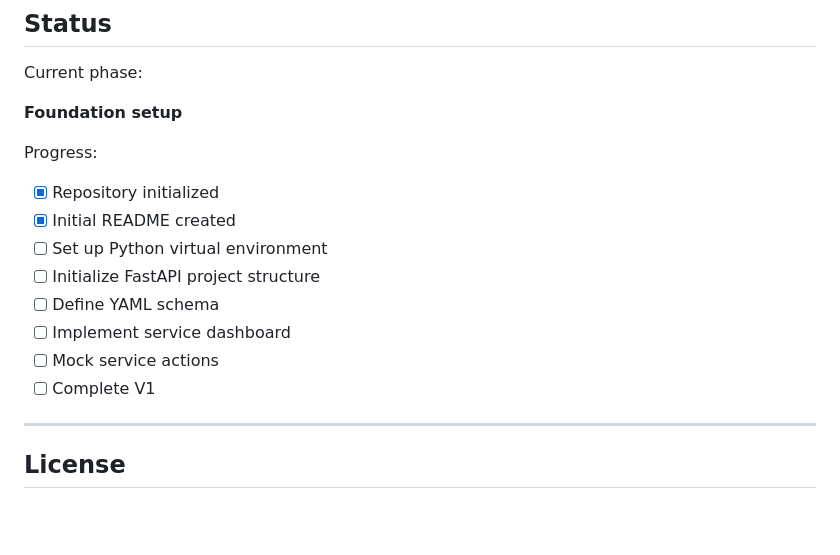
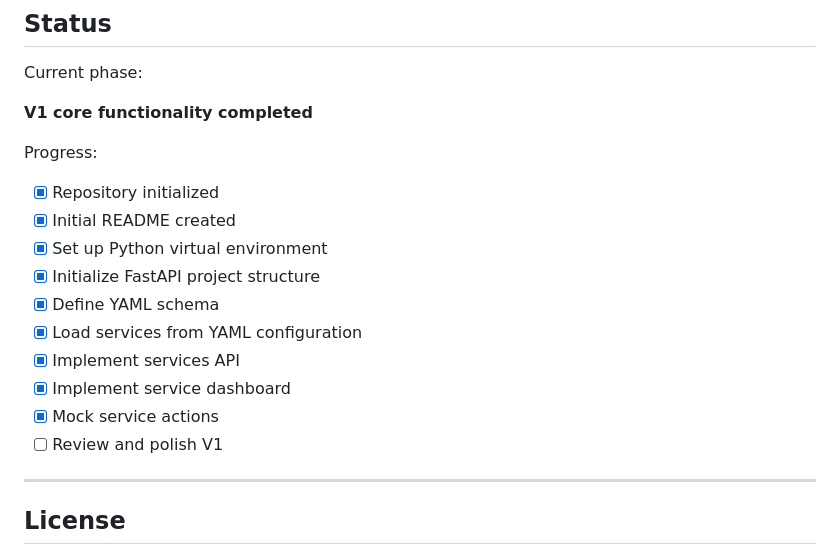
Before and after one commit to mark-dudu/mini-platform, a Markdown page: README.md, the part around the change. Drawn GitHub-style; blank space fills up the shorter version.

Commit message:
docs: update v1 progress status

```diff
--- a/README.md
+++ b/README.md
@@ -234,18 +234,20 @@ This project follows a few guiding principles:
 
 Current phase:
 
-**Foundation setup**
+**V1 core functionality completed**
 
 Progress:
 
 * [x] Repository initialized
 * [x] Initial README created
-* [ ] Set up Python virtual environment
-* [ ] Initialize FastAPI project structure
-* [ ] Define YAML schema
-* [ ] Implement service dashboard
-* [ ] Mock service actions
-* [ ] Complete V1
+* [x] Set up Python virtual environment
+* [x] Initialize FastAPI project structure
+* [x] Define YAML schema
+* [x] Load services from YAML configuration
+* [x] Implement services API
+* [x] Implement service dashboard
+* [x] Mock service actions
+* [ ] Review and polish V1
 
 ---
 
```
